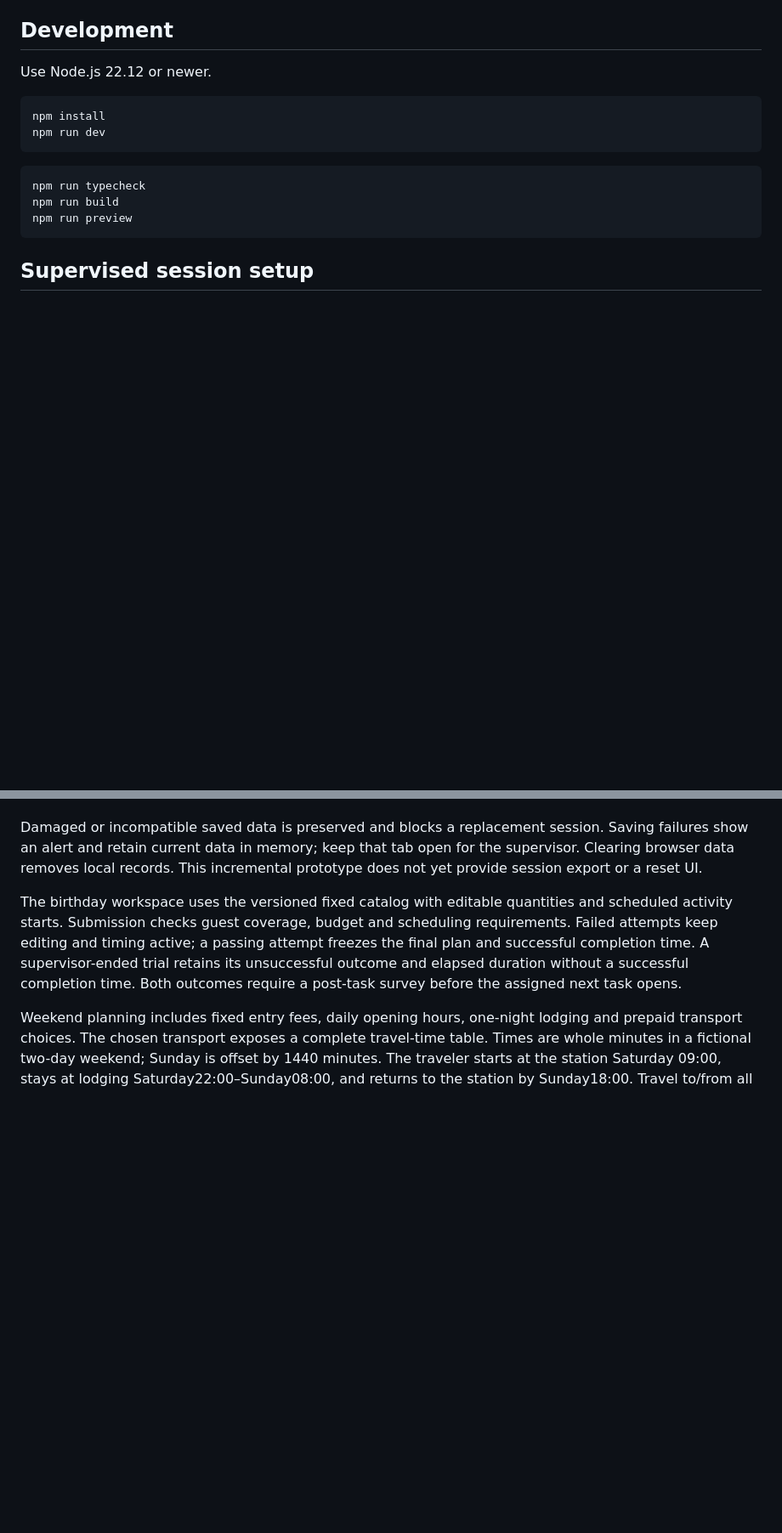
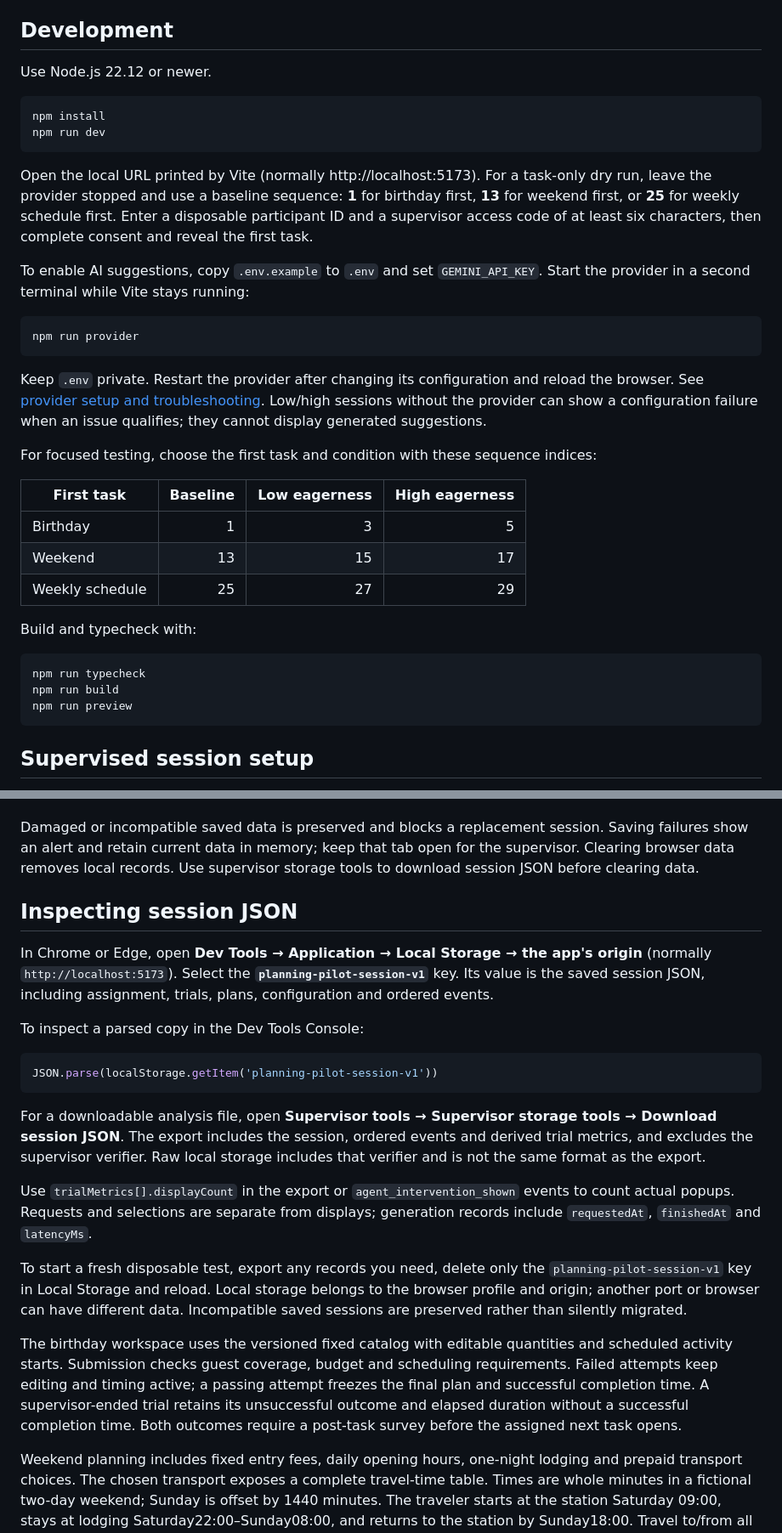
Before and after one commit to CS-1200-Team-25/hci_project_deoploy, a Markdown page: README.md, 2 parts joined by grey strips. Shown at 85% size. Drawn GitHub-style; blank space fills up the shorter version.

````diff
--- a/README.md
+++ b/README.md
@@ -14,6 +14,34 @@ Use Node.js 22.12 or newer.
 npm install
 npm run dev
 ```
+
+Open the local URL printed by Vite (normally http://localhost:5173). For a
+task-only dry run, leave the provider stopped and use a baseline sequence:
+**1** for birthday first, **13** for weekend first, or **25** for weekly schedule
+first. Enter a disposable participant ID and a supervisor access code of at
+least six characters, then complete consent and reveal the first task.
+
+To enable AI suggestions, copy `.env.example` to `.env` and set
+`GEMINI_API_KEY`. Start the provider in a second terminal while Vite stays running:
+
+```sh
+npm run provider
+```
+
+Keep `.env` private. Restart the provider after changing its configuration and
+reload the browser. See [provider setup and troubleshooting](docs/provider.md).
+Low/high sessions without the provider can show a configuration failure when
+an issue qualifies; they cannot display generated suggestions.
+
+For focused testing, choose the first task and condition with these sequence indices:
+
+| First task | Baseline | Low eagerness | High eagerness |
+| --- | ---: | ---: | ---: |
+| Birthday | 1 | 3 | 5 |
+| Weekend | 13 | 15 | 17 |
+| Weekly schedule | 25 | 27 | 29 |
+
+Build and typecheck with:
 
 ```sh
 npm run typecheck
@@ -45,7 +73,34 @@ scenario reveal and includes time in hidden tabs and across reloads.
 Damaged or incompatible saved data is preserved and blocks a replacement
 session. Saving failures show an alert and retain current data in memory; keep
 that tab open for the supervisor. Clearing browser data removes local records.
-This incremental prototype does not yet provide session export or a reset UI.
+Use supervisor storage tools to download session JSON before clearing data.
+
+## Inspecting session JSON
+
+In Chrome or Edge, open **Dev Tools → Application → Local Storage → the app's
+origin** (normally `http://localhost:5173`). Select the
+**`planning-pilot-session-v1`** key. Its value is the saved session JSON,
+including assignment, trials, plans, configuration and ordered events.
+
+To inspect a parsed copy in the Dev Tools Console:
+
+```js
+JSON.parse(localStorage.getItem('planning-pilot-session-v1'))
+```
+
+For a downloadable analysis file, open **Supervisor tools → Supervisor storage
+tools → Download session JSON**. The export includes the session, ordered events
+and derived trial metrics, and excludes the supervisor verifier. Raw local
+storage includes that verifier and is not the same format as the export.
+
+Use `trialMetrics[].displayCount` in the export or `agent_intervention_shown`
+events to count actual popups. Requests and selections are separate from displays;
+generation records include `requestedAt`, `finishedAt` and `latencyMs`.
+
+To start a fresh disposable test, export any records you need, delete only the
+`planning-pilot-session-v1` key in Local Storage and reload. Local storage belongs
+to the browser profile and origin; another port or browser can have different data.
+Incompatible saved sessions are preserved rather than silently migrated.
 
 The birthday workspace uses the versioned fixed catalog with editable quantities
 and scheduled activity starts. Submission checks guest coverage, budget and
````
Also changed, not shown: other parts of README.md (+7 -5 lines), docs/provider.md (+31 -0 lines).
